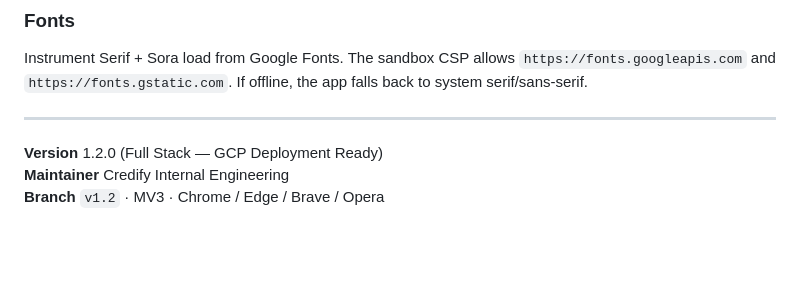
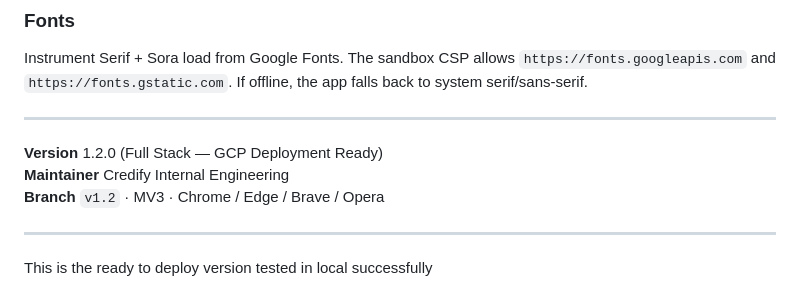
Before and after one commit to anupammo/credifyfbs, a Markdown page: README.md, the part around the change. Drawn GitHub-style; blank space fills up the shorter version.

Commit message:
Stable release

```diff
--- a/README.md
+++ b/README.md
@@ -958,3 +958,7 @@ Instrument Serif + Sora load from Google Fonts. The sandbox CSP allows `https://
 **Version** 1.2.0 (Full Stack — GCP Deployment Ready)
 **Maintainer** Credify Internal Engineering
 **Branch** `v1.2` · MV3 · Chrome / Edge / Brave / Opera
+
+---
+
+This is the ready to deploy version tested in local successfully
```
